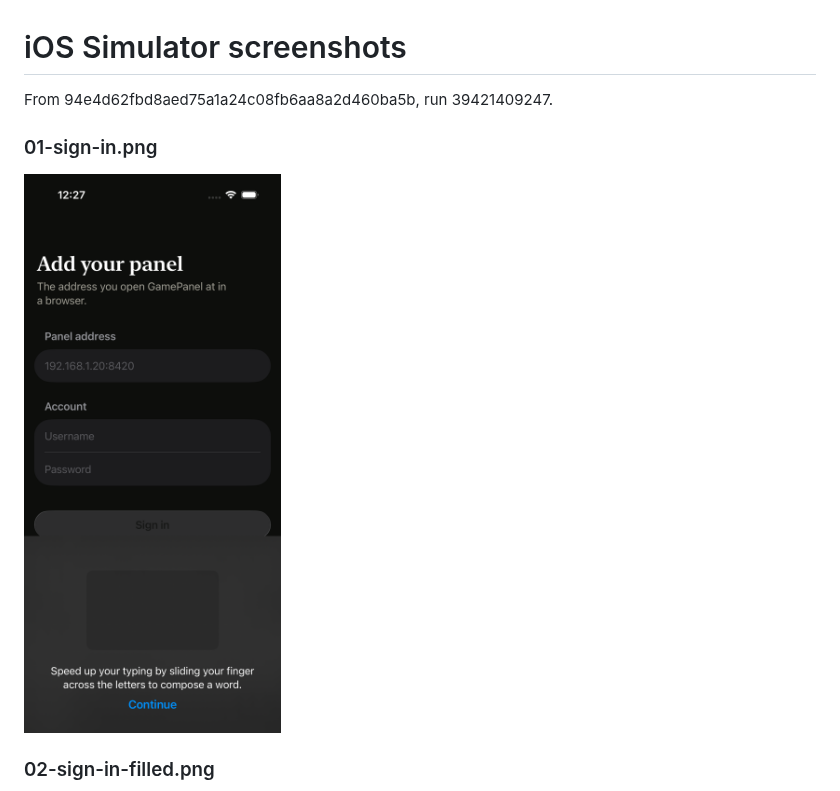
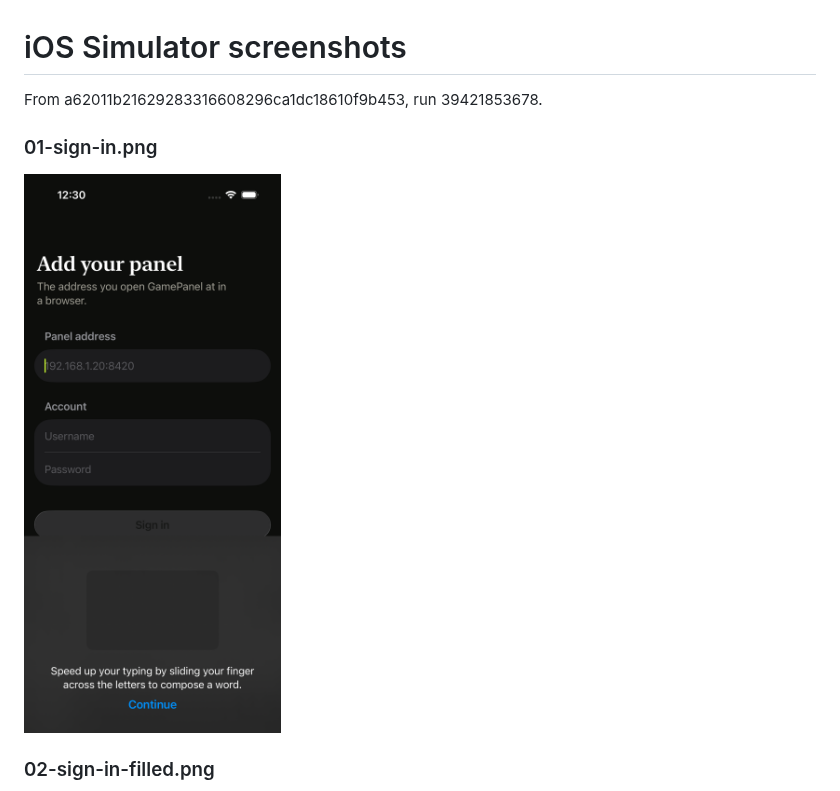
Before and after one commit to jebster33/gamepanel, a Markdown page: README.md, the part around the change. Rendered like a GitHub page; pictures changed too: 01-sign-in.png.

Commit message:
Screenshots from run 39421853678

```diff
--- a/README.md
+++ b/README.md
@@ -1,6 +1,6 @@
 # iOS Simulator screenshots
 
-From 94e4d62fbd8aed75a1a24c08fb6aa8a2d460ba5b, run 39421409247.
+From a62011b21629283316608296ca1dc18610f9b453, run 39421853678.
 
 ### 01-sign-in.png
 ![01-sign-in.png](01-sign-in.png)
```
Also changed, not shown: 02-sign-in-filled.png, 03-servers.png, 04-server-console.png, 05-alerts.png, 06-settings.png.
